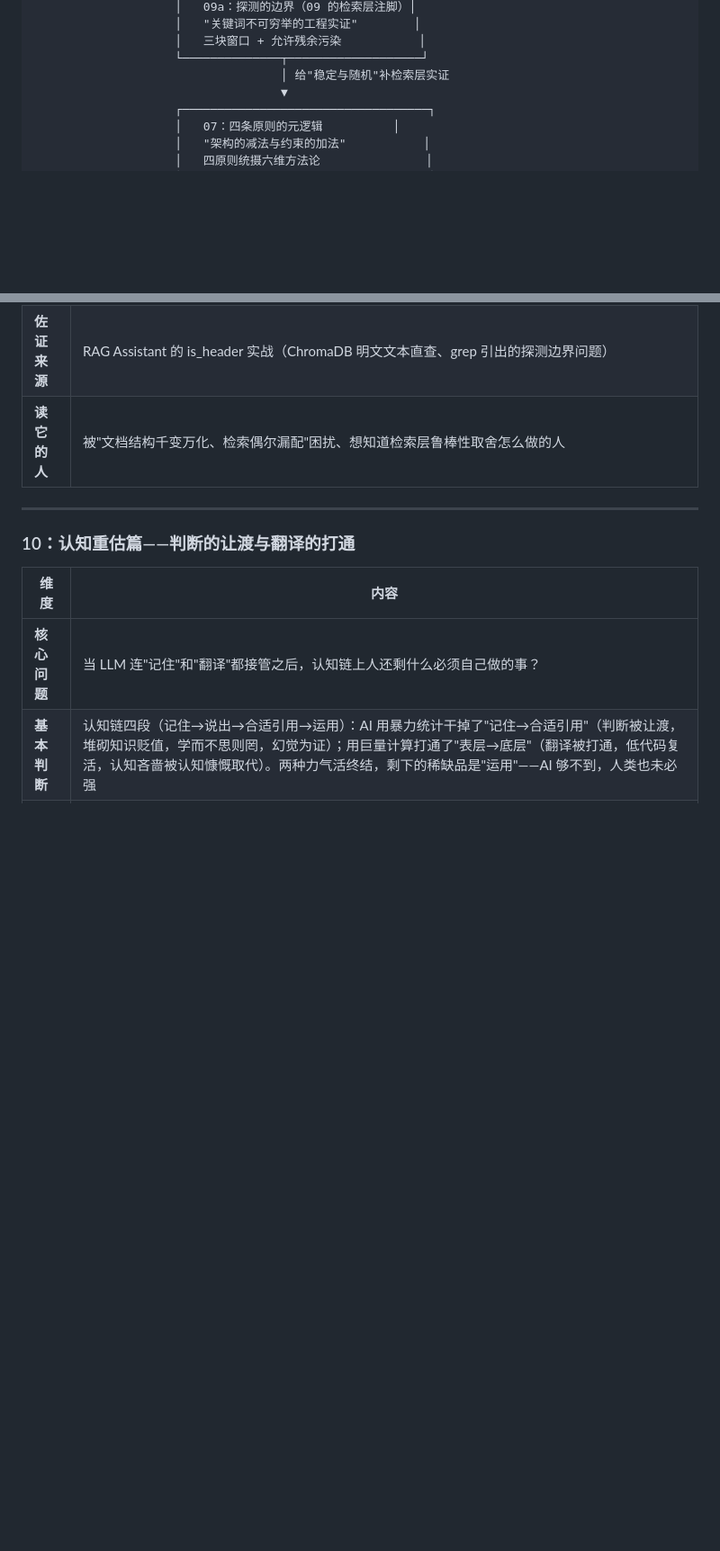
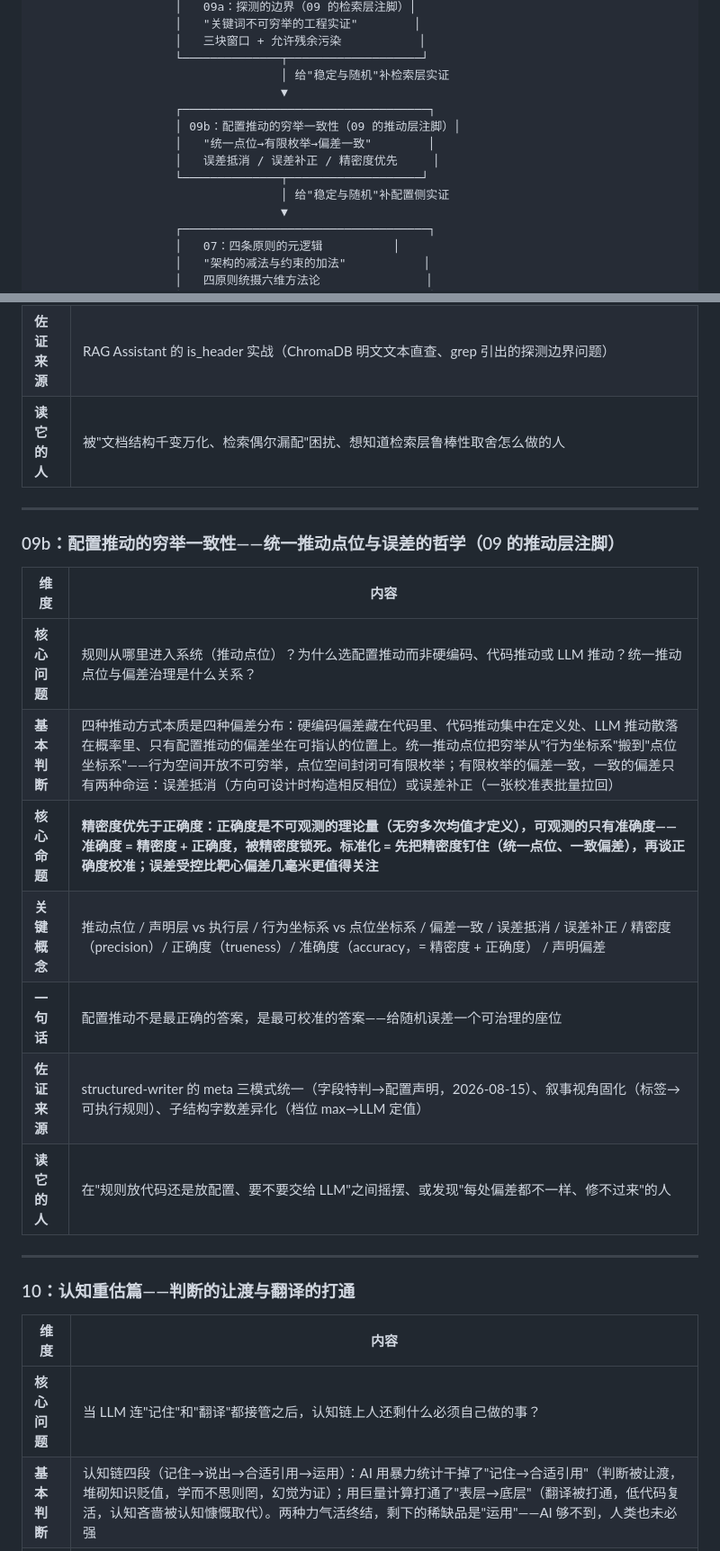
Before and after one commit to Ldxs001/Cogito_Scribit, a Markdown page: COGITO_README.md, 2 parts joined by grey strips. Shown at 90% size. GitHub-like rendering; blank space fills up the shorter version.

```diff
--- a/COGITO_README.md
+++ b/COGITO_README.md
@@ -36,6 +36,13 @@ See https://creativecommons.org/licenses/by-sa/4.0/ for details.
                     │   三块窗口 + 允许残余污染           │
                     └──────────────┬───────────────────┘
                                    │ 给"稳定与随机"补检索层实证
+                                   ▼
+                    ┌───────────────────────────────────┐
+                    │ 09b：配置推动的穷举一致性（09 的推动层注脚）│
+                    │   "统一点位→有限枚举→偏差一致"        │
+                    │   误差抵消 / 误差补正 / 精密度优先     │
+                    └──────────────┬───────────────────┘
+                                   │ 给"稳定与随机"补配置侧实证
                                    ▼
                     ┌───────────────────────────────────┐
                     │   07：四条原则的元逻辑          │
@@ -258,6 +266,20 @@ See https://creativecommons.org/licenses/by-sa/4.0/ for details.
 | **一句话** | 探测不追求完美，追求"够用且不炸"；穷举的宿命在检索层同样成立，鲁棒性是接受残余的勇气 |
 | **佐证来源** | RAG Assistant 的 is_header 实战（ChromaDB 明文文本直查、grep 引出的探测边界问题） |
 | **读它的人** | 被"文档结构千变万化、检索偶尔漏配"困扰、想知道检索层鲁棒性取舍怎么做的人 |
+
+---
+
+### 09b：配置推动的穷举一致性——统一推动点位与误差的哲学（09 的推动层注脚）
+
+| 维度 | 内容 |
+|------|------|
+| **核心问题** | 规则从哪里进入系统（推动点位）？为什么选配置推动而非硬编码、代码推动或 LLM 推动？统一推动点位与偏差治理是什么关系？ |
+| **基本判断** | 四种推动方式本质是四种偏差分布：硬编码偏差藏在代码里、代码推动集中在定义处、LLM 推动散落在概率里、只有配置推动的偏差坐在可指认的位置上。统一推动点位把穷举从"行为坐标系"搬到"点位坐标系"——行为空间开放不可穷举，点位空间封闭可有限枚举；有限枚举的偏差一致，一致的偏差只有两种命运：误差抵消（方向可设计时构造相反相位）或误差补正（一张校准表批量拉回） |
+| **核心命题** | **精密度优先于正确度：正确度是不可观测的理论量（无穷多次均值才定义），可观测的只有准确度——准确度 = 精密度 + 正确度，被精密度锁死。标准化 = 先把精密度钉住（统一点位、一致偏差），再谈正确度校准；误差受控比靶心偏差几毫米更值得关注** |
+| **关键概念** | 推动点位 / 声明层 vs 执行层 / 行为坐标系 vs 点位坐标系 / 偏差一致 / 误差抵消 / 误差补正 / 精密度（precision）/ 正确度（trueness）/ 准确度（accuracy，= 精密度 + 正确度） / 声明偏差 |
+| **一句话** | 配置推动不是最正确的答案，是最可校准的答案——给随机误差一个可治理的座位 |
+| **佐证来源** | structured-writer 的 meta 三模式统一（字段特判→配置声明，2026-08-15）、叙事视角固化（标签→可执行规则）、子结构字数差异化（档位 max→LLM 定值） |
+| **读它的人** | 在"规则放代码还是放配置、要不要交给 LLM"之间摇摆、或发现"每处偏差都不一样、修不过来"的人 |
 
 ---
 
```
Also changed, not shown: other parts of COGITO_README.md (+4 -3 lines), 09b_方法论体系构建的沉淀：配置推动的穷举一致性——统一推动点位与误差的哲学.md (added, +266 -0 lines), README.md (+4 -3 lines).
